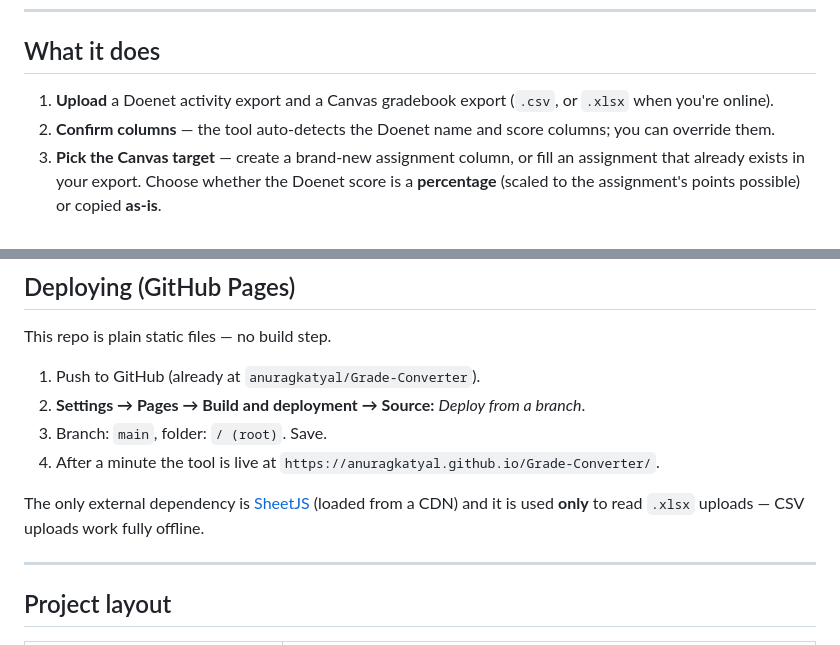
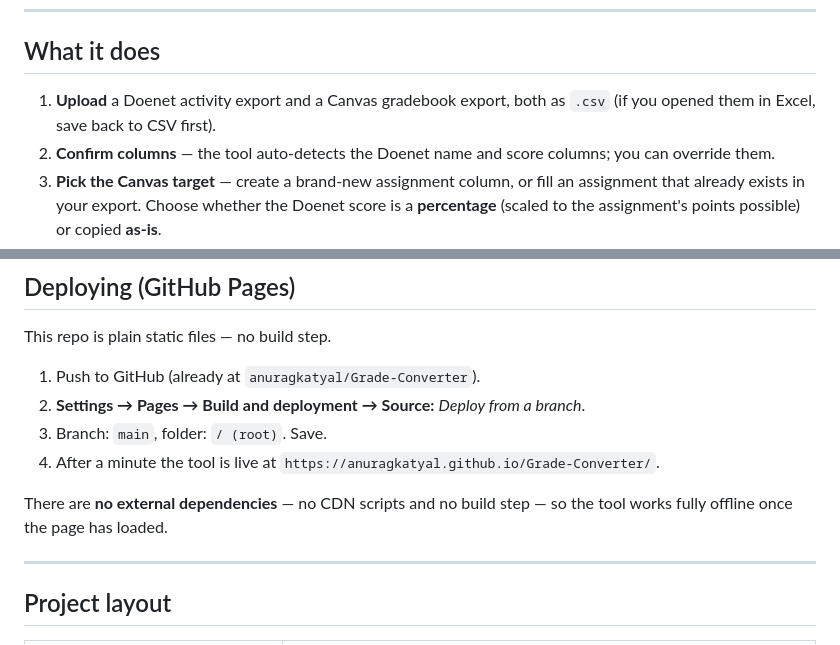
Before and after one commit to anuragkatyal/Grade-Converter, a Markdown page: README.md, 2 parts joined by grey strips. GitHub-like rendering.

Commit message:
Docs: README reflects CSV-only uploads (xlsx/SheetJS removed)
The .xlsx upload path and the SheetJS CDN dependency were removed in
987ce0e, so the tool is now CSV-only with no external dependencies.
Update the README's "What it does" step and "Deploying" section to match.

Co-Authored-By: Claude Opus 4.8 (1M context) <noreply@anthropic.com>

```diff
--- a/README.md
+++ b/README.md
@@ -16,8 +16,8 @@ matching happens in your browser, so student data never leaves your machine.
 
 ## What it does
 
-1. **Upload** a Doenet activity export and a Canvas gradebook export (`.csv`, or
-   `.xlsx` when you're online).
+1. **Upload** a Doenet activity export and a Canvas gradebook export, both as
+   `.csv` (if you opened them in Excel, save back to CSV first).
 2. **Confirm columns** — the tool auto-detects the Doenet name and score columns;
    you can override them.
 3. **Pick the Canvas target** — create a brand-new assignment column, or fill an
@@ -90,8 +90,8 @@ This repo is plain static files — no build step.
 4. After a minute the tool is live at
    `https://anuragkatyal.github.io/Grade-Converter/`.
 
-The only external dependency is [SheetJS](https://sheetjs.com) (loaded from a CDN)
-and it is used **only** to read `.xlsx` uploads — CSV uploads work fully offline.
+There are **no external dependencies** — no CDN scripts and no build step — so
+the tool works fully offline once the page has loaded.
 
 ---
 
```
